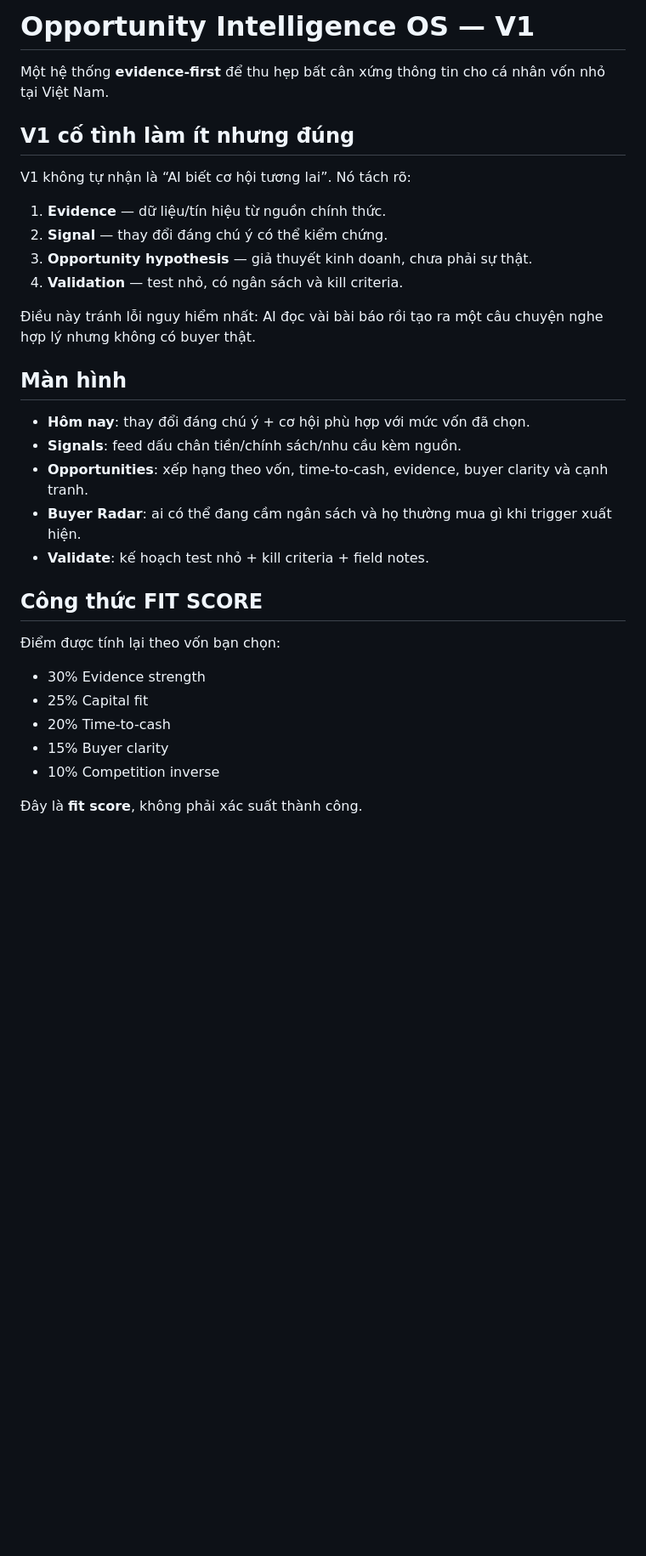
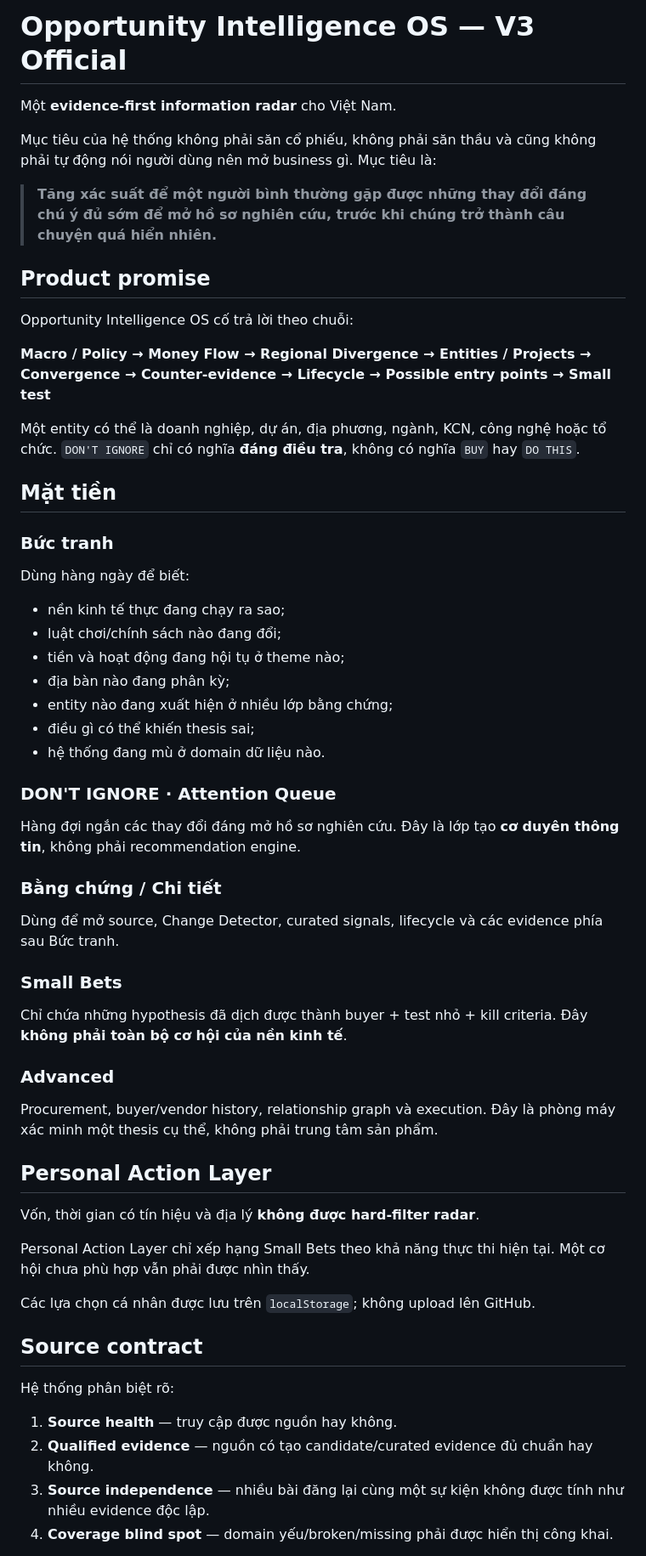
Before and after one commit to minhtraninv/opportunity-intelligence-os, a Markdown page: README.md, the part around one of its changes. Shown at 85% size. Drawn GitHub-style; blank space fills up the shorter version.

```diff
--- a/README.md
+++ b/README.md
@@ -1,34 +1,58 @@
-# Opportunity Intelligence OS — V1
+# Opportunity Intelligence OS — V3 Official
 
-Một hệ thống **evidence-first** để thu hẹp bất cân xứng thông tin cho cá nhân vốn nhỏ tại Việt Nam.
+Một **evidence-first information radar** cho Việt Nam.
 
-## V1 cố tình làm ít nhưng đúng
+Mục tiêu của hệ thống không phải săn cổ phiếu, không phải săn thầu và cũng không phải tự động nói người dùng nên mở business gì. Mục tiêu là:
 
-V1 không tự nhận là “AI biết cơ hội tương lai”. Nó tách rõ:
+> **Tăng xác suất để một người bình thường gặp được những thay đổi đáng chú ý đủ sớm để mở hồ sơ nghiên cứu, trước khi chúng trở thành câu chuyện quá hiển nhiên.**
 
-1. **Evidence** — dữ liệu/tín hiệu từ nguồn chính thức.
-2. **Signal** — thay đổi đáng chú ý có thể kiểm chứng.
-3. **Opportunity hypothesis** — giả thuyết kinh doanh, chưa phải sự thật.
-4. **Validation** — test nhỏ, có ngân sách và kill criteria.
+## Product promise
 
-Điều này tránh lỗi nguy hiểm nhất: AI đọc vài bài báo rồi tạo ra một câu chuyện nghe hợp lý nhưng không có buyer thật.
+Opportunity Intelligence OS cố trả lời theo chuỗi:
 
-## Màn hình
+**Macro / Policy → Money Flow → Regional Divergence → Entities / Projects → Convergence → Counter-evidence → Lifecycle → Possible entry points → Small test**
 
-- **Hôm nay**: thay đổi đáng chú ý + cơ hội phù hợp với mức vốn đã chọn.
-- **Signals**: feed dấu chân tiền/chính sách/nhu cầu kèm nguồn.
-- **Opportunities**: xếp hạng theo vốn, time-to-cash, evidence, buyer clarity và cạnh tranh.
-- **Buyer Radar**: ai có thể đang cầm ngân sách và họ thường mua gì khi trigger xuất hiện.
-- **Validate**: kế hoạch test nhỏ + kill criteria + field notes.
+Một entity có thể là doanh nghiệp, dự án, địa phương, ngành, KCN, công nghệ hoặc tổ chức. `DON'T IGNORE` chỉ có nghĩa **đáng điều tra**, không có nghĩa `BUY` hay `DO THIS`.
 
-## Công thức FIT SCORE
+## Mặt tiền
 
-Điểm được tính lại theo vốn bạn chọn:
+### Bức tranh
+Dùng hàng ngày để biết:
 
-- 30% Evidence strength
-- 25% Capital fit
-- 20% Time-to-cash
-- 15% Buyer clarity
-- 10% Competition inverse
+- nền kinh tế thực đang chạy ra sao;
+- luật chơi/chính sách nào đang đổi;
+- tiền và hoạt động đang hội tụ ở theme nào;
+- địa bàn nào đang phân kỳ;
+- entity nào đang xuất hiện ở nhiều lớp bằng chứng;
+- điều gì có thể khiến thesis sai;
+- hệ thống đang mù ở domain dữ liệu nào.
 
-Đây là **fit score**, không phải xác suất thành công.
+### DON'T IGNORE · Attention Queue
+Hàng đợi ngắn các thay đổi đáng mở hồ sơ nghiên cứu. Đây là lớp tạo **cơ duyên thông tin**, không phải recommendation engine.
+
+### Bằng chứng / Chi tiết
+Dùng để mở source, Change Detector, curated signals, lifecycle và các evidence phía sau Bức tranh.
+
+### Small Bets
+Chỉ chứa những hypothesis đã dịch được thành buyer + test nhỏ + kill criteria. Đây **không phải toàn bộ cơ hội của nền kinh tế**.
+
+### Advanced
+Procurement, buyer/vendor history, relationship graph và execution. Đây là phòng máy xác minh một thesis cụ thể, không phải trung tâm sản phẩm.
+
+## Personal Action Layer
+
+Vốn, thời gian có tín hiệu và địa lý **không được hard-filter radar**.
+
+Personal Action Layer chỉ xếp hạng Small Bets theo khả năng thực thi hiện tại. Một cơ hội chưa phù hợp vẫn phải được nhìn thấy.
+
+Các lựa chọn cá nhân được lưu trên `localStorage`; không upload lên GitHub.
+
+## Source contract
+
+Hệ thống phân biệt rõ:
+
+1. **Source health** — truy cập được nguồn hay không.
+2. **Qualified evidence** — nguồn có tạo candidate/curated evidence đủ chuẩn hay không.
+3. **Source independence** — nhiều bài đăng lại cùng một sự kiện không được tính như nhiều evidence độc lập.
+4. **Coverage blind spot** — domain yếu/broken/missing phải được hiển thị công khai.
+
```
Also changed, not shown: other parts of README.md (+43 -38 lines).
